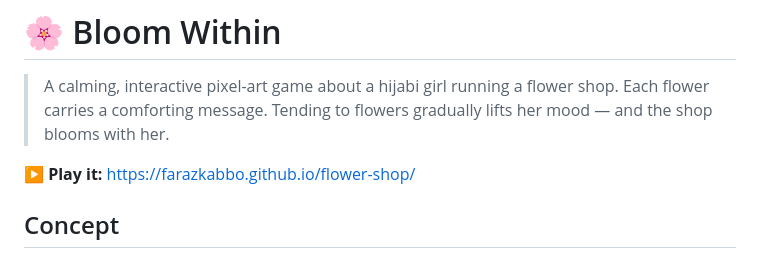
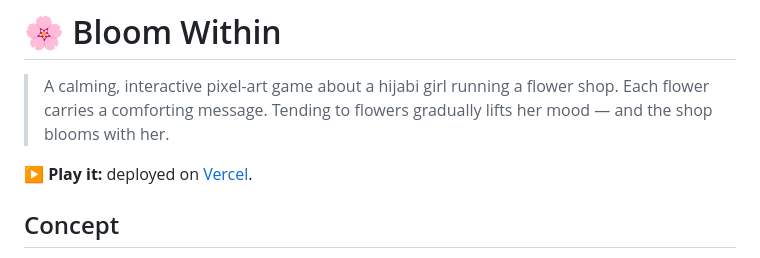
Before and after one commit to farazkabbo/flower-shop, a Markdown page: README.md, the part around the change. Rendered like a GitHub page.

Commit message:
docs: swap Pages link for Vercel deployment note
Made-with: Cursor

```diff
--- a/README.md
+++ b/README.md
@@ -2,7 +2,7 @@
 
 > A calming, interactive pixel-art game about a hijabi girl running a flower shop. Each flower carries a comforting message. Tending to flowers gradually lifts her mood — and the shop blooms with her.
 
-**▶ Play it:** https://farazkabbo.github.io/flower-shop/
+**▶ Play it:** deployed on [Vercel](https://vercel.com/).
 
 ## Concept
 
```
